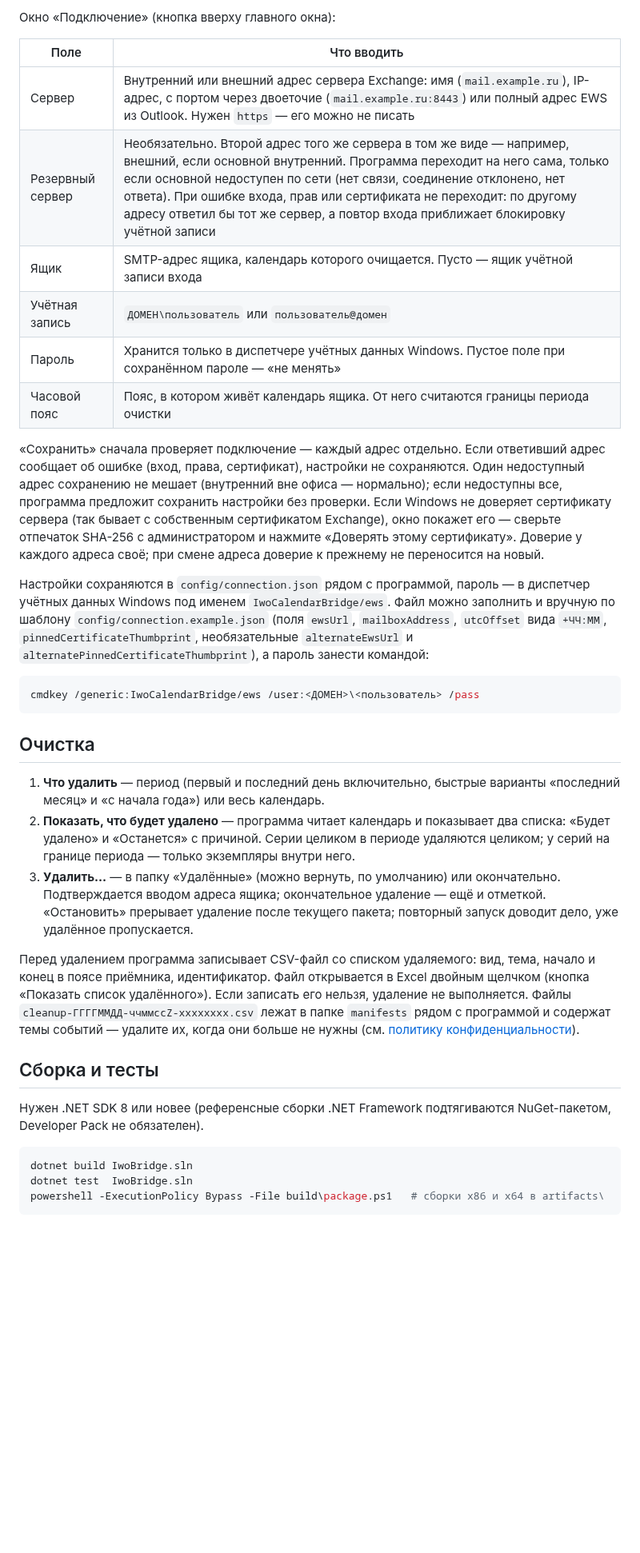
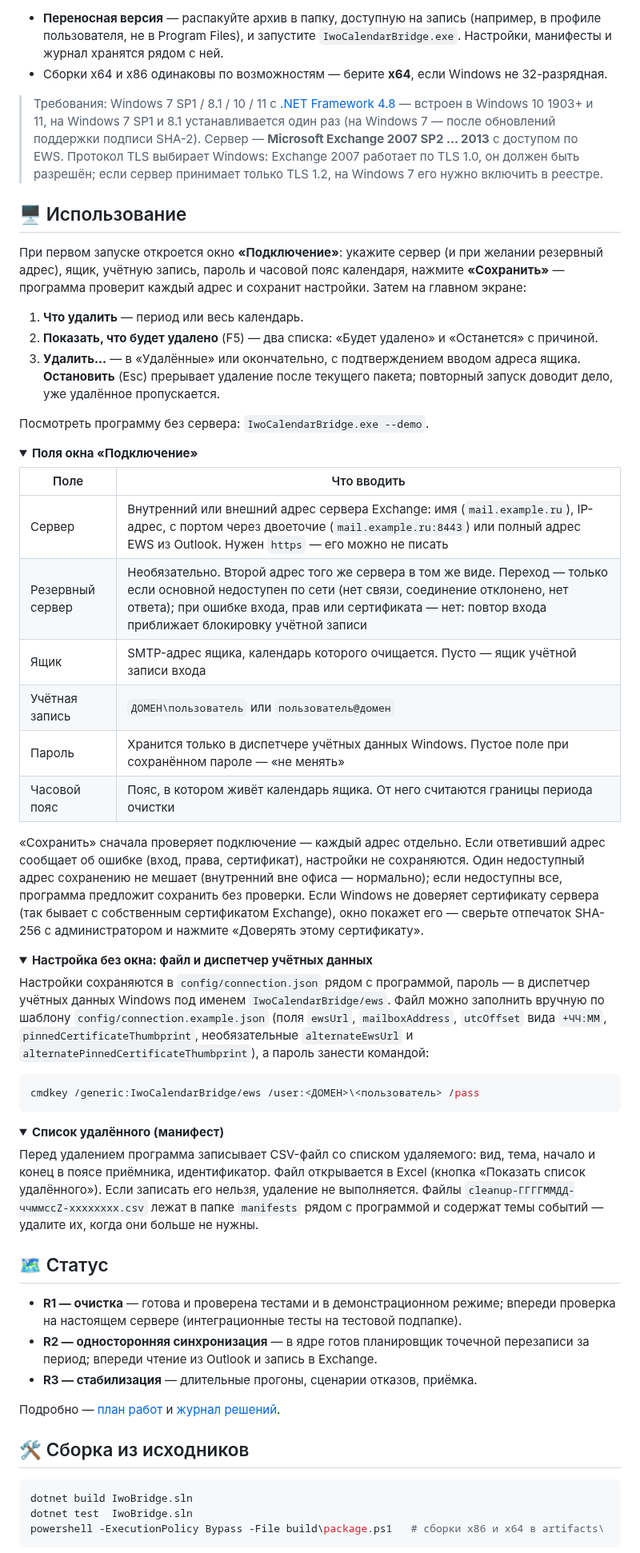
Before and after one commit to DedovMosol/iwo-Calendar-Bridge, a Markdown page: README.md, the part around one of its changes. Shown at 80% size. Drawn GitHub-style; folded sections open; blank space fills up the shorter version.

````diff
--- a/README.md
+++ b/README.md
@@ -100,10 +105,30 @@ IwoCalendarBridge.exe --demo
 
-Окно «Подключение» (кнопка вверху главного окна):
+- **Переносная версия** — распакуйте архив в папку, доступную на запись (например, в профиле пользователя, не
+  в Program Files), и запустите `IwoCalendarBridge.exe`. Настройки, манифесты и журнал хранятся рядом с ней.
+- Сборки x64 и x86 одинаковы по возможностям — берите **x64**, если Windows не 32-разрядная.
+
+> Требования: Windows 7 SP1 / 8.1 / 10 / 11 с [.NET Framework 4.8](https://dotnet.microsoft.com/download/dotnet-framework/net48) — встроен в Windows 10 1903+ и 11, на Windows 7 SP1 и 8.1 устанавливается один раз (на Windows 7 — после обновлений поддержки подписи SHA-2). Сервер — **Microsoft Exchange 2007 SP2 … 2013** с доступом по EWS. Протокол TLS выбирает Windows: Exchange 2007 работает по TLS 1.0, он должен быть разрешён; если сервер принимает только TLS 1.2, на Windows 7 его нужно включить в реестре.
+
+## 🖥️ Использование
+
+При первом запуске откроется окно **«Подключение»**: укажите сервер (и при желании резервный адрес), ящик,
+учётную запись, пароль и часовой пояс календаря, нажмите **«Сохранить»** — программа проверит каждый адрес и
+сохранит настройки. Затем на главном экране:
+
+1. **Что удалить** — период или весь календарь.
+2. **Показать, что будет удалено** (F5) — два списка: «Будет удалено» и «Останется» с причиной.
+3. **Удалить…** — в «Удалённые» или окончательно, с подтверждением вводом адреса ящика. **Остановить** (Esc)
+   прерывает удаление после текущего пакета; повторный запуск доводит дело, уже удалённое пропускается.
+
+Посмотреть программу без сервера: `IwoCalendarBridge.exe --demo`.
+
+<details>
+<summary><b>Поля окна «Подключение»</b></summary>
 
 | Поле | Что вводить |
 |---|---|
 | Сервер | Внутренний или внешний адрес сервера Exchange: имя (`mail.example.ru`), IP-адрес, с портом через двоеточие (`mail.example.ru:8443`) или полный адрес EWS из Outlook. Нужен `https` — его можно не писать |
-| Резервный сервер | Необязательно. Второй адрес того же сервера в том же виде — например, внешний, если основной внутренний. Программа переходит на него сама, только если основной недоступен по сети (нет связи, соединение отклонено, нет ответа). При ошибке входа, прав или сертификата не переходит: по другому адресу ответил бы тот же сервер, а повтор входа приближает блокировку учётной записи |
+| Резервный сервер | Необязательно. Второй адрес того же сервера в том же виде. Переход — только если основной недоступен по сети (нет связи, соединение отклонено, нет ответа); при ошибке входа, прав или сертификата — нет: повтор входа приближает блокировку учётной записи |
 | Ящик | SMTP-адрес ящика, календарь которого очищается. Пусто — ящик учётной записи входа |
 | Учётная запись | `ДОМЕН\пользователь` или `пользователь@домен` |
 | Пароль | Хранится только в диспетчере учётных данных Windows. Пустое поле при сохранённом пароле — «не менять» |
@@ -111,13 +136,17 @@ IwoCalendarBridge.exe --demo
 
 «Сохранить» сначала проверяет подключение — каждый адрес отдельно. Если ответивший адрес сообщает об ошибке
 (вход, права, сертификат), настройки не сохраняются. Один недоступный адрес сохранению не мешает (внутренний
-вне офиса — нормально); если недоступны все, программа предложит сохранить настройки без проверки. Если Windows
-не доверяет сертификату сервера (так бывает с собственным сертификатом Exchange), окно покажет его — сверьте
-отпечаток SHA-256 с администратором и нажмите «Доверять этому сертификату». Доверие у каждого адреса своё; при
-смене адреса доверие к прежнему не переносится на новый.
+вне офиса — нормально); если недоступны все, программа предложит сохранить без проверки. Если Windows не
+доверяет сертификату сервера (так бывает с собственным сертификатом Exchange), окно покажет его — сверьте
+отпечаток SHA-256 с администратором и нажмите «Доверять этому сертификату».
+
+</details>
+
+<details>
+<summary><b>Настройка без окна: файл и диспетчер учётных данных</b></summary>
 
 Настройки сохраняются в `config/connection.json` рядом с программой, пароль — в диспетчер учётных данных
-Windows под именем `IwoCalendarBridge/ews`. Файл можно заполнить и вручную по шаблону
+Windows под именем `IwoCalendarBridge/ews`. Файл можно заполнить вручную по шаблону
 `config/connection.example.json` (поля `ewsUrl`, `mailboxAddress`, `utcOffset` вида `+ЧЧ:ММ`,
 `pinnedCertificateThumbprint`, необязательные `alternateEwsUrl` и `alternatePinnedCertificateThumbprint`), а
 пароль занести командой:
@@ -126,27 +155,29 @@ Windows под именем `IwoCalendarBridge/ews`. Файл можно зап
 cmdkey /generic:IwoCalendarBridge/ews /user:<ДОМЕН>\<пользователь> /pass
 ```
 
-## Очистка
+</details>
 
-1. **Что удалить** — период (первый и последний день включительно, быстрые варианты «последний месяц» и
-   «с начала года») или весь календарь.
-2. **Показать, что будет удалено** — программа читает календарь и показывает два списка: «Будет удалено» и
-   «Останется» с причиной. Серии целиком в периоде удаляются целиком; у серий на границе периода — только
-   экземпляры внутри него.
-3. **Удалить…** — в папку «Удалённые» (можно вернуть, по умолчанию) или окончательно. Подтверждается вводом
-   адреса ящика; окончательное удаление — ещё и отметкой. «Остановить» прерывает удаление после текущего
-   пакета; повторный запуск доводит дело, уже удалённое пропускается.
+<details>
+<summary><b>Список удалённого (манифест)</b></summary>
 
 Перед удалением программа записывает CSV-файл со списком удаляемого: вид, тема, начало и конец в поясе
-приёмника, идентификатор. Файл открывается в Excel двойным щелчком (кнопка «Показать список удалённого»).
-Если записать его нельзя, удаление не выполняется. Файлы `cleanup-ГГГГММДД-ччммссZ-xxxxxxxx.csv` лежат в
-папке `manifests` рядом с программой и содержат темы событий — удалите их, когда они больше не нужны
-(см. [политику конфиденциальности](docs/PRIVACY.md)).
+приёмника, идентификатор. Файл открывается в Excel (кнопка «Показать список удалённого»). Если записать его
+нельзя, удаление не выполняется. Файлы `cleanup-ГГГГММДД-ччммссZ-xxxxxxxx.csv` лежат в папке `manifests`
+рядом с программой и содержат темы событий — удалите их, когда они больше не нужны.
 
-## Сборка и тесты
+</details>
 
-Нужен .NET SDK 8 или новее (референсные сборки .NET Framework подтягиваются NuGet-пакетом, Developer Pack не
-обязателен).
+## 🗺️ Статус
+
+- **R1 — очистка** — готова и проверена тестами и в демонстрационном режиме; впереди проверка на настоящем
+  сервере (интеграционные тесты на тестовой подпапке).
+- **R2 — односторонняя синхронизация** — в ядре готов планировщик точечной перезаписи за период; впереди
+  чтение из Outlook и запись в Exchange.
+- **R3 — стабилизация** — длительные прогоны, сценарии отказов, приёмка.
+
+Подробно — [план работ](docs/WORKPLAN.md) и [журнал решений](docs/DECISIONS.md).
+
+## 🛠️ Сборка из исходников
 
 ```powershell
 dotnet build IwoBridge.sln
````
Also changed, not shown: other parts of README.md (+112 -87 lines), CONTRIBUTING.md (added, +38 -0 lines), docs/images/banner.jpg (added), docs/images/logo.jpg (added), docs/images/social-preview.png (added), 3 other files.
